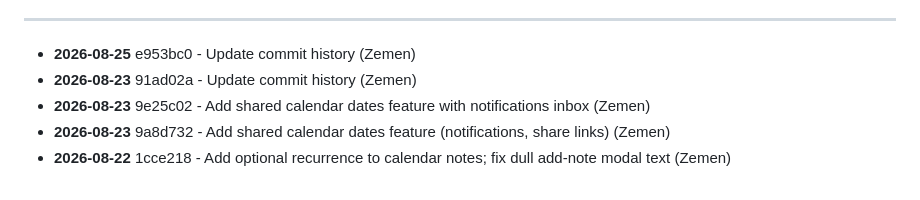
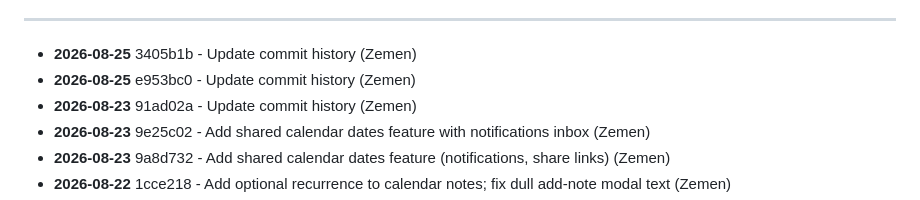
Before and after one commit to zementaye/lifehub, a Markdown page: COMMIT_HISTORY.md, the part around one of its changes. Drawn GitHub-style.

Commit message:
Update commit history

```diff
--- a/COMMIT_HISTORY.md
+++ b/COMMIT_HISTORY.md
@@ -10,6 +10,7 @@ Last updated: 2026-08-25 13:51
 
 ---
 
+- **2026-08-25** 3405b1b - Update commit history (Zemen)
 - **2026-08-25** e953bc0 - Update commit history (Zemen)
 - **2026-08-23** 91ad02a - Update commit history (Zemen)
 - **2026-08-23** 9e25c02 - Add shared calendar dates feature with notifications inbox (Zemen)
```
Also changed, not shown: other parts of COMMIT_HISTORY.md (+1 -1 lines).
